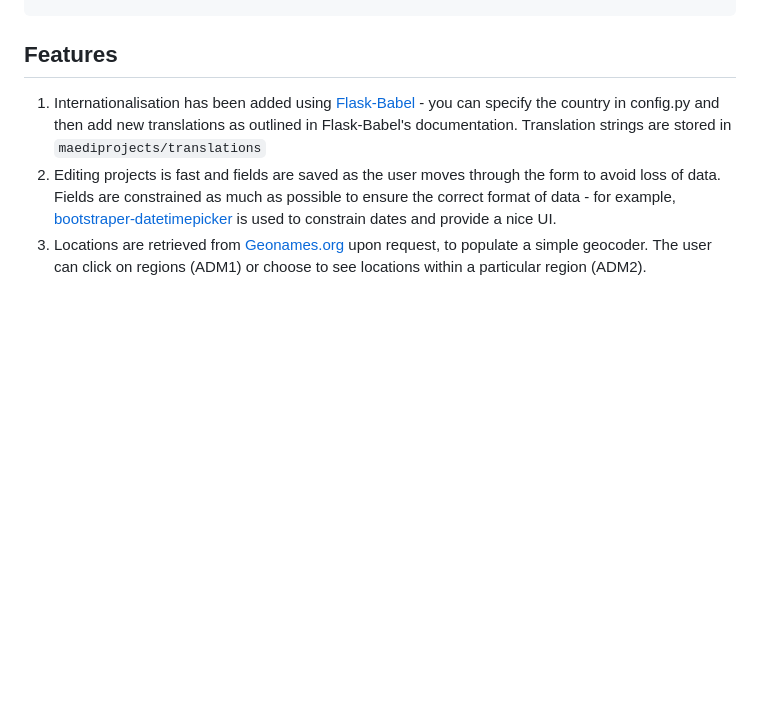
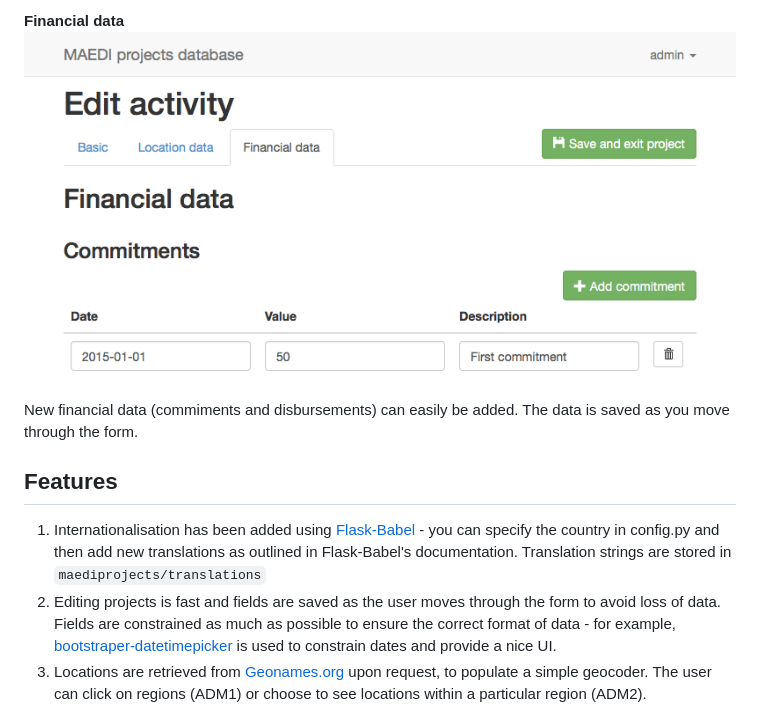
Before and after one commit to bsi-liberia/liberia-projects, a Markdown page: README.md, the part around one of its changes. Drawn GitHub-style; pictures changed too: img/financial-data.png (added); blank space fills up the shorter version.

```diff
--- a/README.md
+++ b/README.md
@@ -21,3 +36,6 @@ Copyright (c) 2016 Mark Brough, Ministère des Affaires étrangères et du Déve
+**Financial data**
+![Financial data](/img/financial-data.png "Financial data")
+New financial data (commiments and disbursements) can easily be added. The data is saved as you move through the form.
 
 ## Features
 
```
Also changed, not shown: other parts of README.md (+15 -0 lines), img/basic-data.png (added), img/geocoder.png (added), img/projects.png (added).
